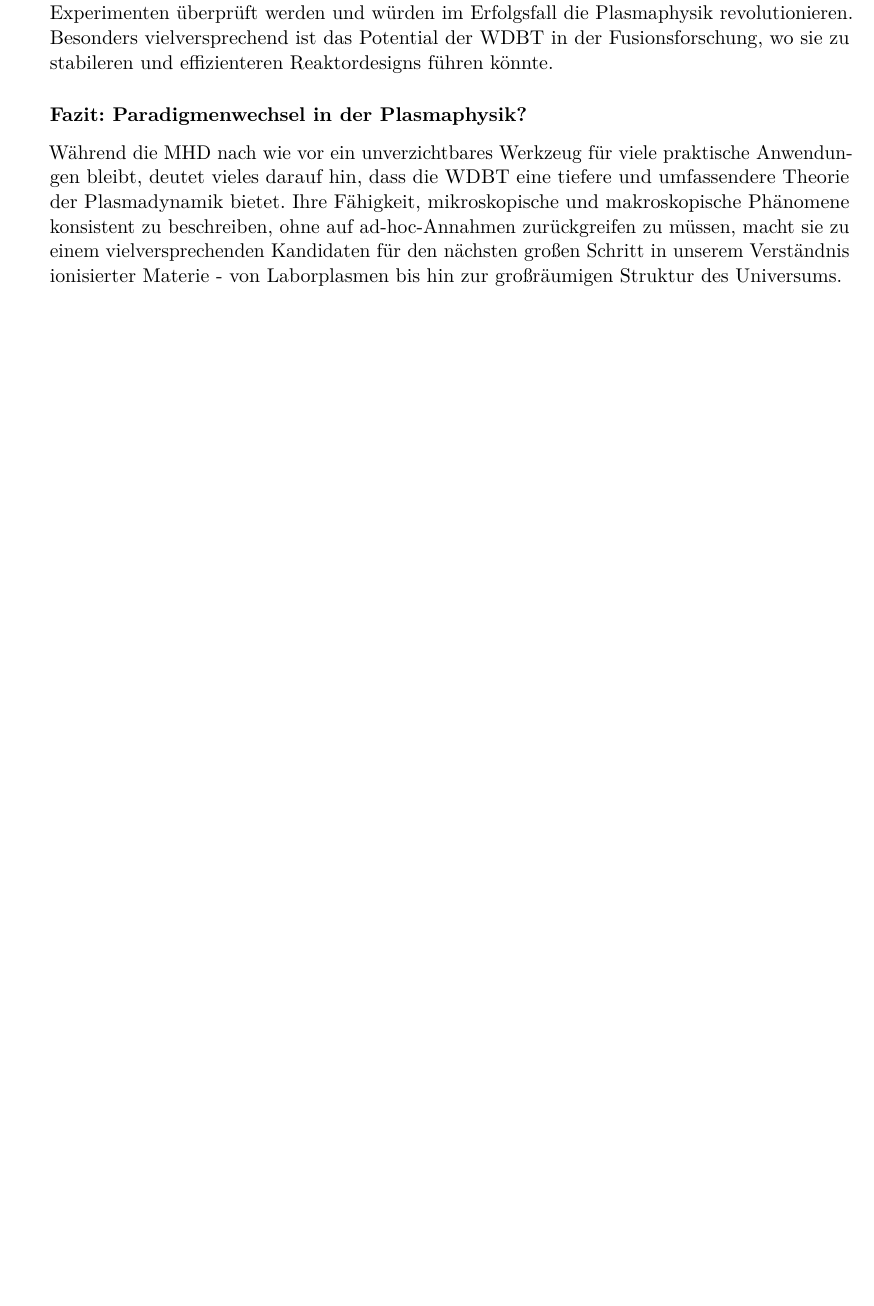
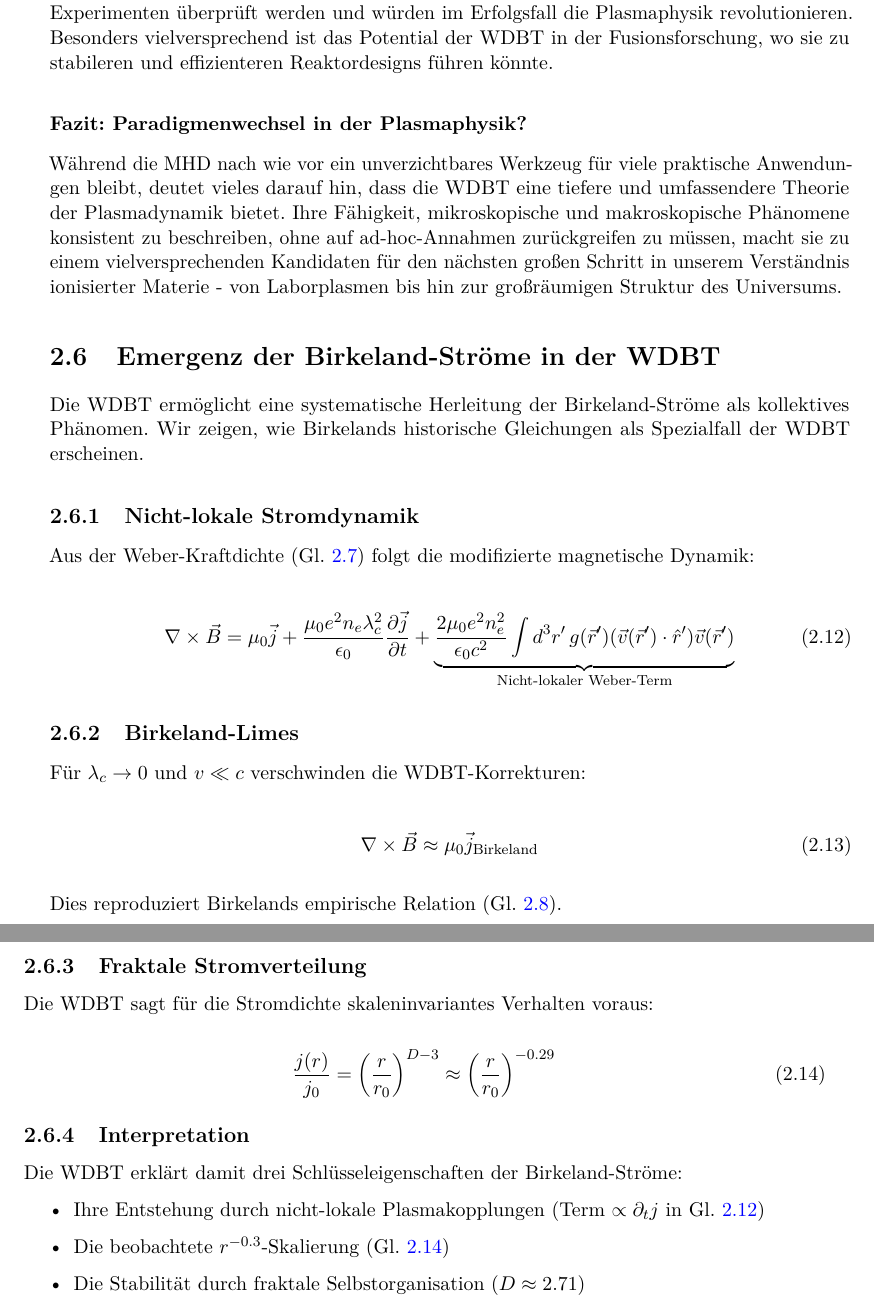
Before and after one commit to deppenkaiser/webersim, a LaTeX book (doc/latex/plasma/plasma.tex, which reads doc/latex/plasma/grundlagen/grundlagen.tex): part of page 19 of 27 before the commit and two parts of pages 19 and 20 of 27 after it, the two joined at a grey line, cut so that both start at the same text, the shorter picture padded with empty space. Compiled offline with pdfLaTeX.

Commit message:
ADD Dokumetation

```diff
--- a/doc/latex/plasma/grundlagen/grundlagen.tex
+++ b/doc/latex/plasma/grundlagen/grundlagen.tex
@@ -169,3 +173,43 @@ Während die \gls{mhd} nach wie vor ein unverzichtbares Werkzeug für viele prak
 Theorie der Plasmadynamik bietet. Ihre Fähigkeit, mikroskopische und makroskopische Phänomene konsistent zu beschreiben, ohne auf ad-hoc-Annahmen zurückgreifen zu müssen, macht
 sie zu einem vielversprechenden Kandidaten für den nächsten großen Schritt in unserem Verständnis ionisierter Materie - von Laborplasmen bis hin zur großräumigen Struktur des
 Universums.
+
+\section{Emergenz der Birkeland-Ströme in der WDBT}
+\label{sec:birkeland_emergence}
+
+Die \gls{wdbt} ermöglicht eine systematische Herleitung der Birkeland-Ströme als kollektives Phänomen. Wir zeigen, wie Birkelands historische Gleichungen als Spezialfall der \gls{wdbt}
+erscheinen.
+
+\subsection{Nicht-lokale Stromdynamik}
+Aus der Weber-Kraftdichte (Gl.~\ref{eq:force_density}) folgt die modifizierte magnetische Dynamik:
+
+\begin{equation}
+\nabla \times \vec{B} = \mu_0\vec{j} + \frac{\mu_0 e^2 n_e \lambda_c^2}{\epsilon_0} \frac{\partial \vec{j}}{\partial t} + \underbrace{\frac{2\mu_0 e^2 n_e^2}{\epsilon_0 c^2} \int d^3r'\, g(\vec{r}')(\vec{v}(\vec{r}')\cdot\hat{r}')\vec{v}(\vec{r}')}_{\text{Nicht-lokaler Weber-Term}}
+\label{eq:full_ampere}
+\end{equation}
+
+\subsection{Birkeland-Limes}
+Für $\lambda_c \to 0$ und $v \ll c$ verschwinden die WDBT-Korrekturen:
+
+\begin{equation}
+\nabla \times \vec{B} \approx \mu_0 \vec{j}_{\text{Birkeland}}
+\label{eq:birkeland_limit}
+\end{equation}
+
+Dies reproduziert Birkelands empirische Relation (Gl.~\ref{eq:birkeland_ampere}).
+
+\subsection{Fraktale Stromverteilung}
+Die \gls{wdbt} sagt für die Stromdichte skaleninvariantes Verhalten voraus:
+
+\begin{equation}
+\frac{j(r)}{j_0} = \left(\frac{r}{r_0}\right)^{D-3} \approx \left(\frac{r}{r_0}\right)^{-0.29}
+\label{eq:fractal_current}
+\end{equation}
+
+\subsection{Interpretation}
+Die \gls{wdbt} erklärt damit drei Schlüsseleigenschaften der Birkeland-Ströme:
+\begin{itemize}
+\item Ihre Entstehung durch nicht-lokale Plasmakopplungen (Term $\propto \partial_t j$ in Gl.~\ref{eq:full_ampere})
+\item Die beobachtete $r^{-0.3}$-Skalierung (Gl.~\ref{eq:fractal_current})
+\item Die Stabilität durch fraktale Selbstorganisation ($D \approx 2.71$)
+\end{itemize}
```
Also changed, not shown: doc/latex/plasma/grundlagen/grundlagen.tex (8 more changed lines).
